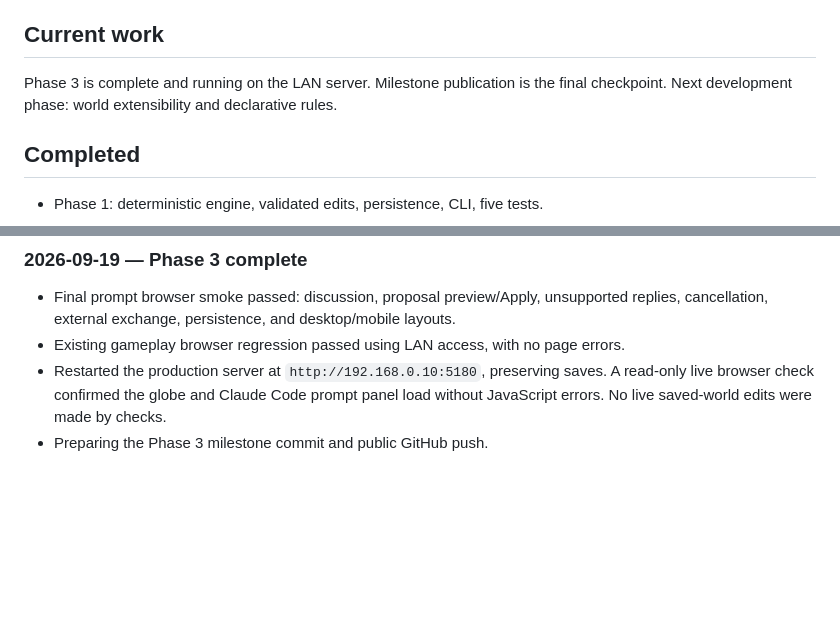
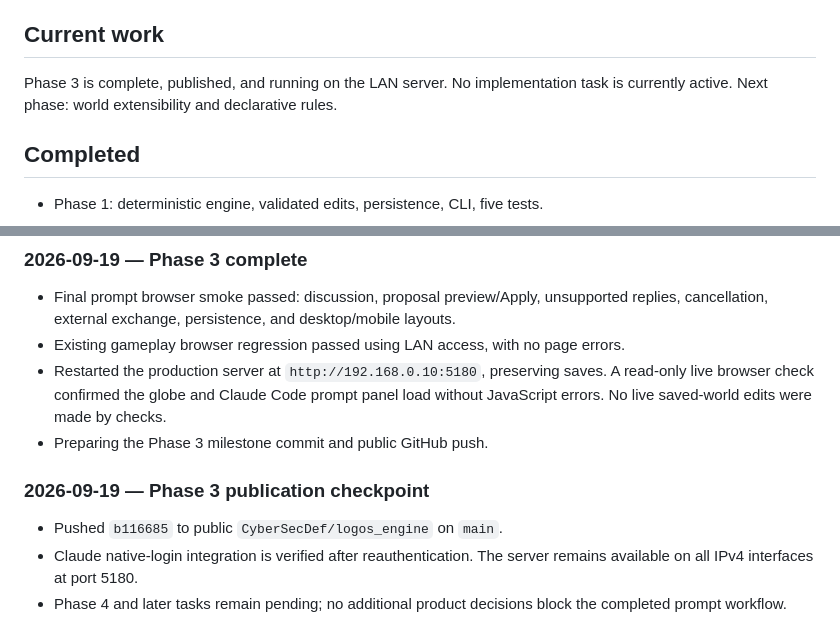
Before and after one commit to CyberSecDef/logos_engine, a Markdown page: DEVELOPMENT.md, 2 parts joined by grey strips. GitHub-like rendering; blank space fills up the shorter version.

Commit message:
Record Phase 3 publication and live verification

```diff
--- a/DEVELOPMENT.md
+++ b/DEVELOPMENT.md
@@ -6,8 +6,8 @@ before each milestone commit. Never mark unverified functionality complete.
 
 ## Current work
 
-Phase 3 is complete and running on the LAN server. Milestone publication is the
-final checkpoint. Next development phase: world extensibility and declarative rules.
+Phase 3 is complete, published, and running on the LAN server. No implementation
+task is currently active. Next phase: world extensibility and declarative rules.
 
 ## Completed
 
@@ -279,3 +279,11 @@ runoff with sediment conservation, and checksummed storage/path validation.
   A read-only live browser check confirmed the globe and Claude Code prompt panel
   load without JavaScript errors. No live saved-world edits were made by checks.
 - Preparing the Phase 3 milestone commit and public GitHub push.
+
+### 2026-09-19 — Phase 3 publication checkpoint
+
+- Pushed `b116685` to public `CyberSecDef/logos_engine` on `main`.
+- Claude native-login integration is verified after reauthentication. The server
+  remains available on all IPv4 interfaces at port 5180.
+- Phase 4 and later tasks remain pending; no additional product decisions block
+  the completed prompt workflow.
```
